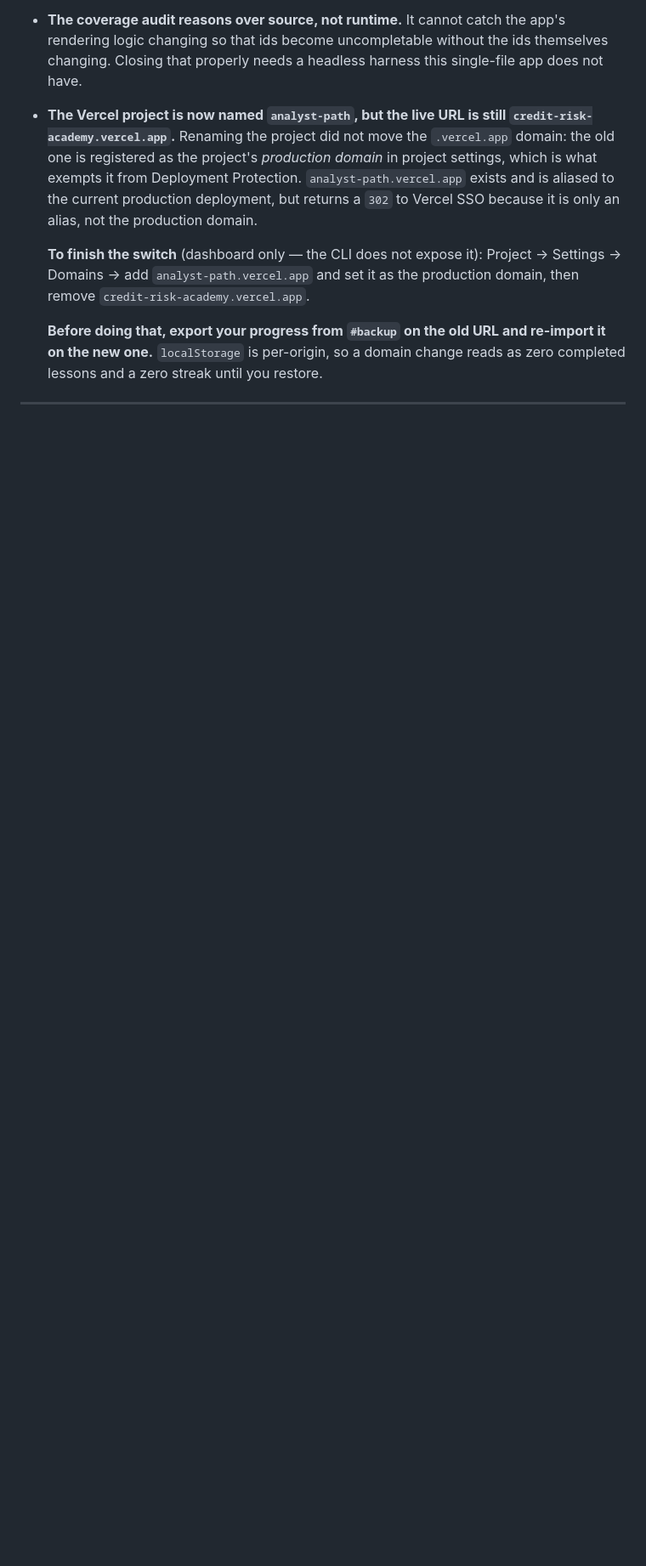
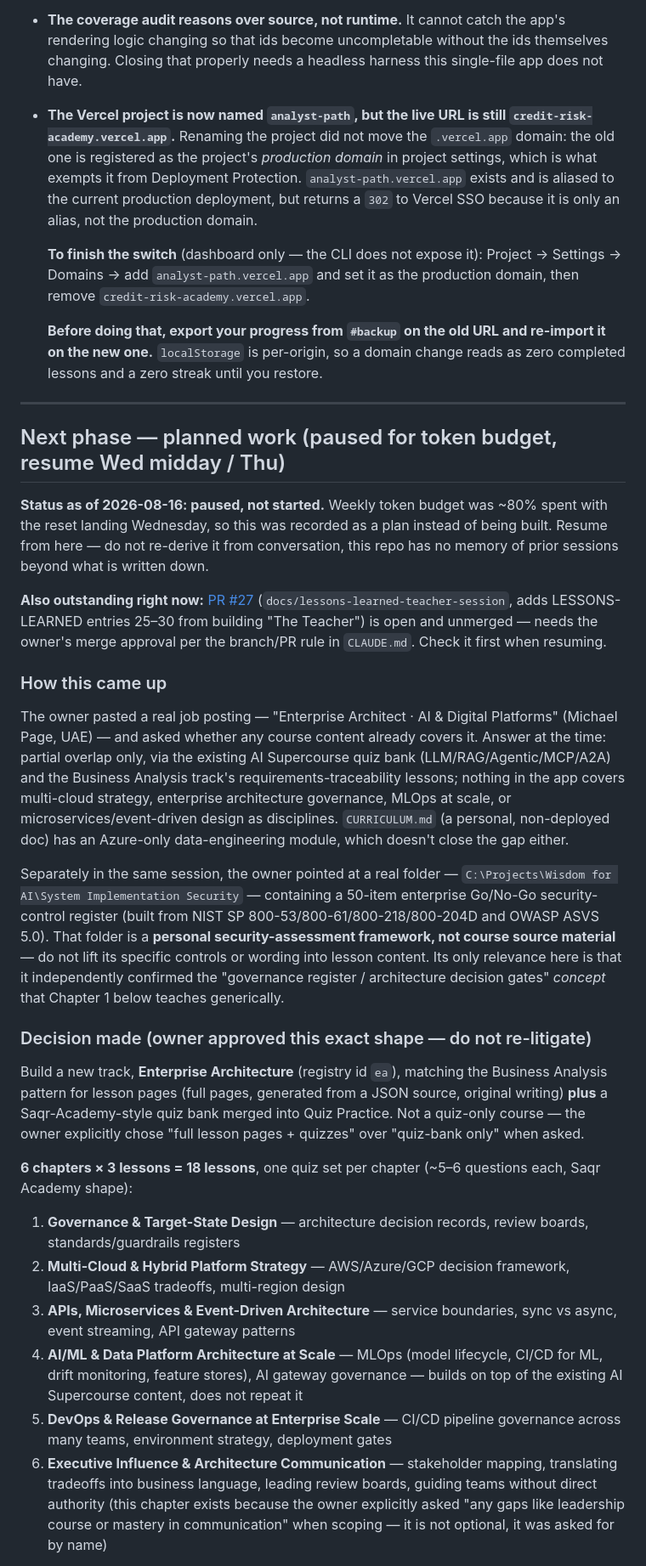
Before and after one commit to freshproduceuae-max/sql-server-revision-tracker, a Markdown page: HANDOFF.md, the part around one of its changes. Shown at 85% size. Rendered like a GitHub page; blank space fills up the shorter version.

Commit message:
docs: record Enterprise Architecture track as next-phase plan
Paused for weekly token budget; full build plan (chapters, file
touchpoints, build order, verification steps) recorded in HANDOFF.md
so a future session can resume without conversation context.

```diff
--- a/HANDOFF.md
+++ b/HANDOFF.md
@@ -231,3 +231,64 @@ entry 19.
 
 ---
 
+## Next phase — planned work (paused for token budget, resume Wed midday / Thu)
+
+**Status as of 2026-08-16: paused, not started.** Weekly token budget was ~80%
+spent with the reset landing Wednesday, so this was recorded as a plan instead
+of being built. Resume from here — do not re-derive it from conversation, this
+repo has no memory of prior sessions beyond what is written down.
+
+**Also outstanding right now:** [PR #27](https://github.com/freshproduceuae-max/sql-server-revision-tracker/pull/27)
+(`docs/lessons-learned-teacher-session`, adds LESSONS-LEARNED entries 25–30 from
+building "The Teacher") is open and unmerged — needs the owner's merge approval
+per the branch/PR rule in `CLAUDE.md`. Check it first when resuming.
+
+### How this came up
+
+The owner pasted a real job posting — "Enterprise Architect · AI & Digital
+Platforms" (Michael Page, UAE) — and asked whether any course content already
+covers it. Answer at the time: partial overlap only, via the existing AI
+Supercourse quiz bank (LLM/RAG/Agentic/MCP/A2A) and the Business Analysis
+track's requirements-traceability lessons; nothing in the app covers multi-cloud
+strategy, enterprise architecture governance, MLOps at scale, or
+microservices/event-driven design as disciplines. `CURRICULUM.md` (a personal,
+non-deployed doc) has an Azure-only data-engineering module, which doesn't
+close the gap either.
+
+Separately in the same session, the owner pointed at a real folder —
+`C:\Projects\Wisdom for AI\System Implementation Security` — containing a
+50-item enterprise Go/No-Go security-control register (built from NIST
+SP 800-53/800-61/800-218/800-204D and OWASP ASVS 5.0). That folder is a
+**personal security-assessment framework, not course source material** — do
+not lift its specific controls or wording into lesson content. Its only
+relevance here is that it independently confirmed the "governance register /
+architecture decision gates" *concept* that Chapter 1 below teaches generically.
+
+### Decision made (owner approved this exact shape — do not re-litigate)
+
+Build a new track, **Enterprise Architecture** (registry id `ea`), matching the
+Business Analysis pattern for lesson pages (full pages, generated from a JSON
+source, original writing) **plus** a Saqr-Academy-style quiz bank merged into
+Quiz Practice. Not a quiz-only course — the owner explicitly chose "full lesson
+pages + quizzes" over "quiz-bank only" when asked.
+
+**6 chapters × 3 lessons = 18 lessons**, one quiz set per chapter (~5–6
+questions each, Saqr Academy shape):
+
+1. **Governance & Target-State Design** — architecture decision records, review
+   boards, standards/guardrails registers
+2. **Multi-Cloud & Hybrid Platform Strategy** — AWS/Azure/GCP decision
+   framework, IaaS/PaaS/SaaS tradeoffs, multi-region design
+3. **APIs, Microservices & Event-Driven Architecture** — service boundaries,
+   sync vs async, event streaming, API gateway patterns
+4. **AI/ML & Data Platform Architecture at Scale** — MLOps (model lifecycle,
+   CI/CD for ML, drift monitoring, feature stores), AI gateway governance —
+   builds on top of the existing AI Supercourse content, does not repeat it
+5. **DevOps & Release Governance at Enterprise Scale** — CI/CD pipeline
+   governance across many teams, environment strategy, deployment gates
+6. **Executive Influence & Architecture Communication** — stakeholder mapping,
+   translating tradeoffs into business language, leading review boards,
+   guiding teams without direct authority (this chapter exists because the
+   owner explicitly asked "any gaps like leadership course or mastery in
+   communication" when scoping — it is not optional, it was asked for by name)
+
```
Also changed, not shown: other parts of HANDOFF.md (+38 -0 lines).
